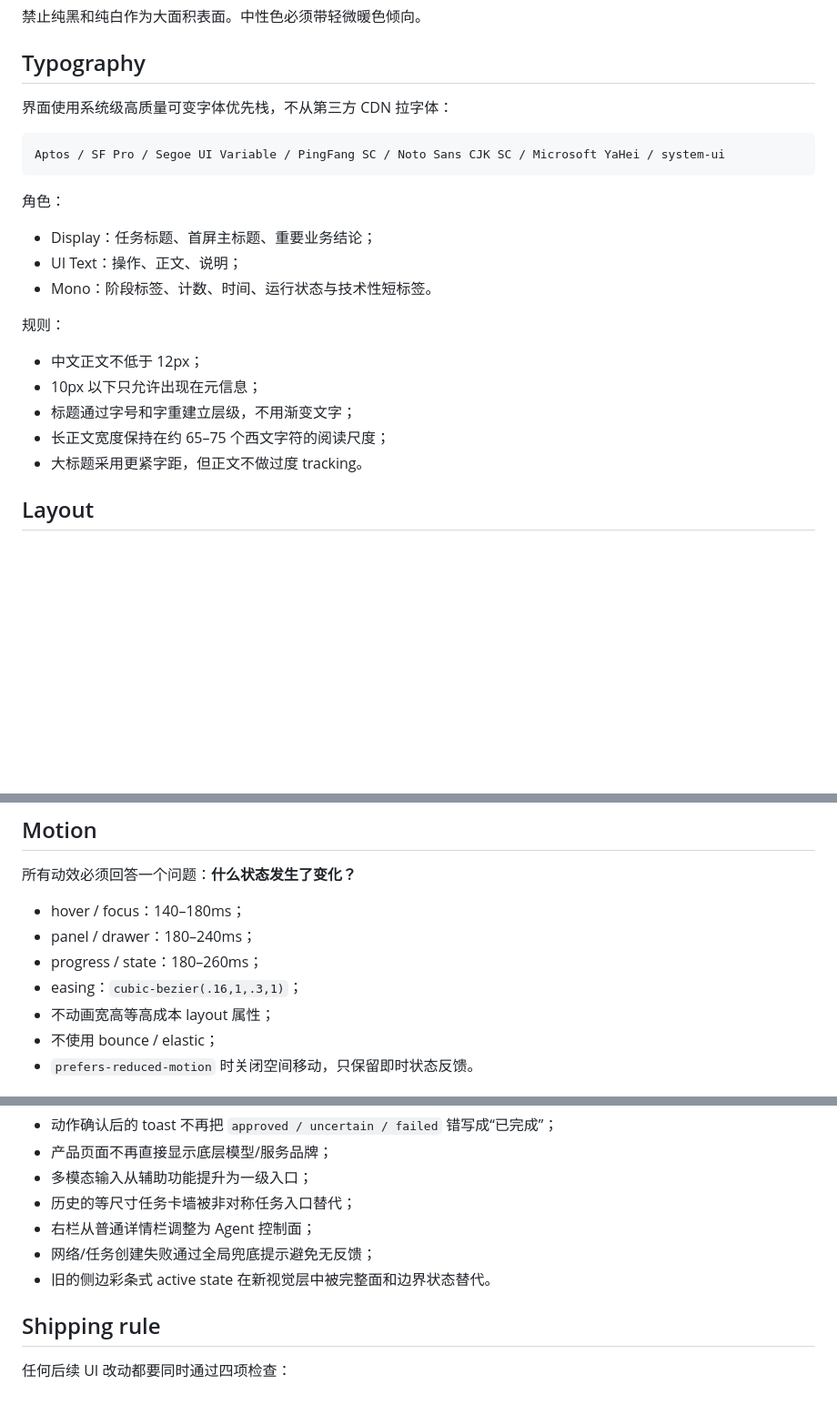
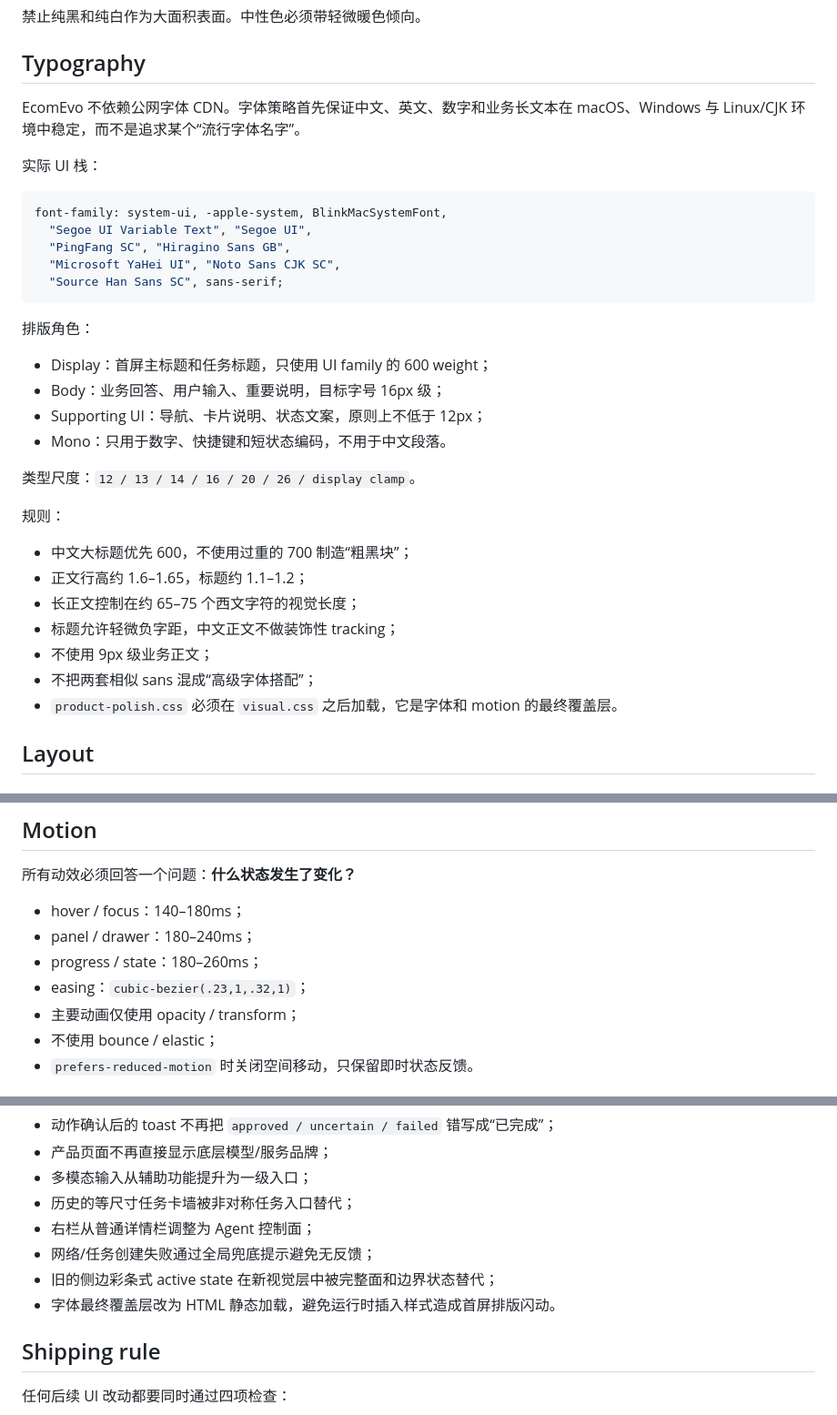
Before and after one commit to jiaweine/EcomEvo-Harness, a Markdown page: docs/DESIGN.md, 3 parts joined by grey strips. Shown at 91% size. GitHub-like rendering; blank space fills up the shorter version.

Commit message:
Document final typography system

````diff
--- a/docs/DESIGN.md
+++ b/docs/DESIGN.md
@@ -44,25 +44,36 @@ EcomEvo 是一个给高频运营、审核、客服与风控人员长期使用的
 
 ## Typography
 
-界面使用系统级高质量可变字体优先栈，不从第三方 CDN 拉字体：
+EcomEvo 不依赖公网字体 CDN。字体策略首先保证中文、英文、数字和业务长文本在 macOS、Windows 与 Linux/CJK 环境中稳定，而不是追求某个“流行字体名字”。
 
-```text
-Aptos / SF Pro / Segoe UI Variable / PingFang SC / Noto Sans CJK SC / Microsoft YaHei / system-ui
+实际 UI 栈：
+
+```css
+font-family: system-ui, -apple-system, BlinkMacSystemFont,
+  "Segoe UI Variable Text", "Segoe UI",
+  "PingFang SC", "Hiragino Sans GB",
+  "Microsoft YaHei UI", "Noto Sans CJK SC",
+  "Source Han Sans SC", sans-serif;
 ```
 
-角色：
+排版角色：
 
-- Display：任务标题、首屏主标题、重要业务结论；
-- UI Text：操作、正文、说明；
-- Mono：阶段标签、计数、时间、运行状态与技术性短标签。
+- Display：首屏主标题和任务标题，只使用 UI family 的 600 weight；
+- Body：业务回答、用户输入、重要说明，目标字号 16px 级；
+- Supporting UI：导航、卡片说明、状态文案，原则上不低于 12px；
+- Mono：只用于数字、快捷键和短状态编码，不用于中文段落。
+
+类型尺度：`12 / 13 / 14 / 16 / 20 / 26 / display clamp`。
 
 规则：
 
-- 中文正文不低于 12px；
-- 10px 以下只允许出现在元信息；
-- 标题通过字号和字重建立层级，不用渐变文字；
-- 长正文宽度保持在约 65–75 个西文字符的阅读尺度；
-- 大标题采用更紧字距，但正文不做过度 tracking。
+- 中文大标题优先 600，不使用过重的 700 制造“粗黑块”；
+- 正文行高约 1.6–1.65，标题约 1.1–1.2；
+- 长正文控制在约 65–75 个西文字符的视觉长度；
+- 标题允许轻微负字距，中文正文不做装饰性 tracking；
+- 不使用 9px 级业务正文；
+- 不把两套相似 sans 混成“高级字体搭配”；
+- `product-polish.css` 必须在 `visual.css` 之后加载，它是字体和 motion 的最终覆盖层。
 
 ## Layout
 
@@ -112,8 +123,8 @@ Aptos / SF Pro / Segoe UI Variable / PingFang SC / Noto Sans CJK SC / Microsoft
 - hover / focus：140–180ms；
 - panel / drawer：180–240ms；
 - progress / state：180–260ms；
-- easing：`cubic-bezier(.16,1,.3,1)`；
-- 不动画宽高等高成本 layout 属性；
+- easing：`cubic-bezier(.23,1,.32,1)`；
+- 主要动画仅使用 opacity / transform；
 - 不使用 bounce / elastic；
 - `prefers-reduced-motion` 时关闭空间移动，只保留即时状态反馈。
 
@@ -188,7 +199,8 @@ Aptos / SF Pro / Segoe UI Variable / PingFang SC / Noto Sans CJK SC / Microsoft
 - 历史的等尺寸任务卡墙被非对称任务入口替代；
 - 右栏从普通详情栏调整为 Agent 控制面；
 - 网络/任务创建失败通过全局兜底提示避免无反馈；
-- 旧的侧边彩条式 active state 在新视觉层中被完整面和边界状态替代。
+- 旧的侧边彩条式 active state 在新视觉层中被完整面和边界状态替代；
+- 字体最终覆盖层改为 HTML 静态加载，避免运行时插入样式造成首屏排版闪动。
 
 ## Shipping rule
 
````
Also changed, not shown: other parts of docs/DESIGN.md (+1 -1 lines).
